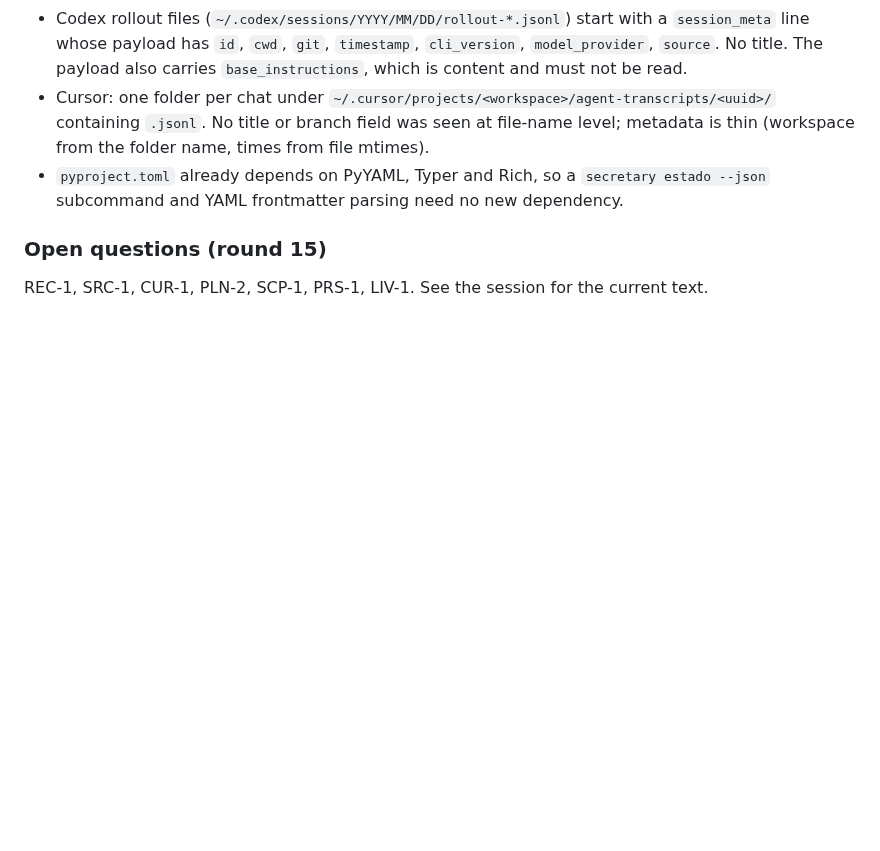
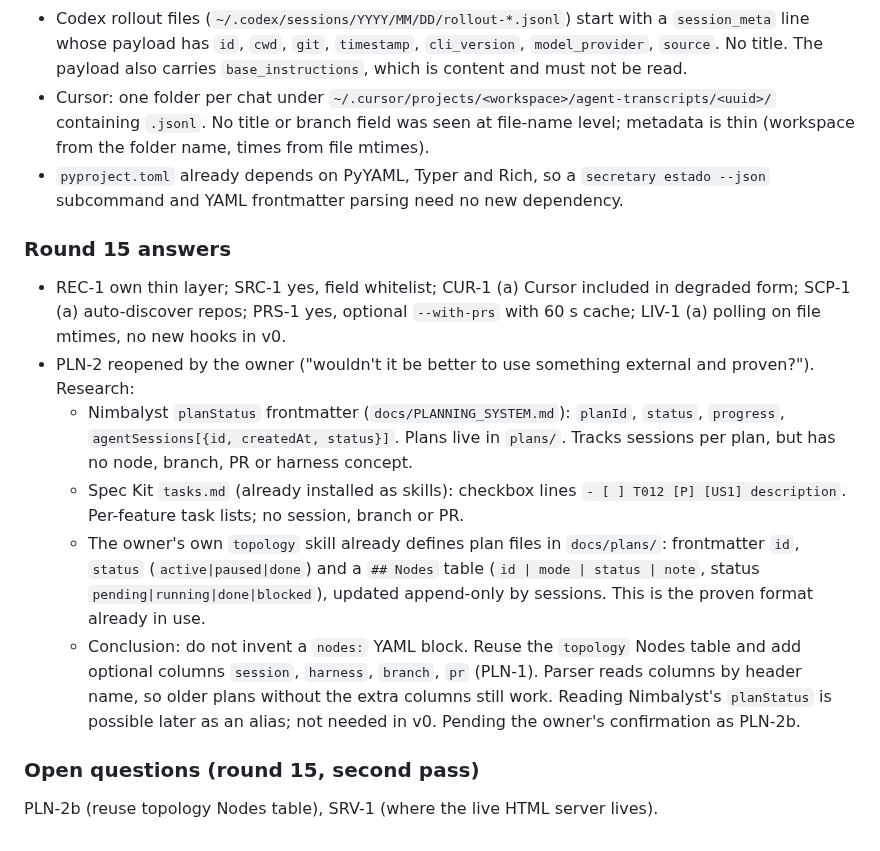
Before and after one commit to alvaroemur/secretary-core, a Markdown page: docs/plans/frontier-estado-visual-y-conductor-2026-11-10.md, the part around the change. Drawn GitHub-style; blank space fills up the shorter version.

Commit message:
docs(estado): record round 15 answers and plan format research
Co-Authored-By: Claude Sonnet 5.5 <noreply@anthropic.com>

```diff
--- a/docs/plans/frontier-estado-visual-y-conductor-2026-11-10.md
+++ b/docs/plans/frontier-estado-visual-y-conductor-2026-11-10.md
@@ -51,5 +51,14 @@ Status: n0 evaluation approved by the owner and merged (PR #107, `docs/plans/est
 - Cursor: one folder per chat under `~/.cursor/projects/<workspace>/agent-transcripts/<uuid>/` containing `.jsonl`. No title or branch field was seen at file-name level; metadata is thin (workspace from the folder name, times from file mtimes).
 - `pyproject.toml` already depends on PyYAML, Typer and Rich, so a `secretary estado --json` subcommand and YAML frontmatter parsing need no new dependency.
 
-### Open questions (round 15)
-REC-1, SRC-1, CUR-1, PLN-2, SCP-1, PRS-1, LIV-1. See the session for the current text.
+### Round 15 answers
+- REC-1 own thin layer; SRC-1 yes, field whitelist; CUR-1 (a) Cursor included in degraded form; SCP-1 (a) auto-discover repos; PRS-1 yes, optional `--with-prs` with 60 s cache; LIV-1 (a) polling on file mtimes, no new hooks in v0.
+- PLN-2 reopened by the owner ("wouldn't it be better to use something external and proven?"). Research:
+  - Nimbalyst `planStatus` frontmatter (`docs/PLANNING_SYSTEM.md`): `planId`, `status`, `progress`, `agentSessions[{id, createdAt, status}]`. Plans live in `plans/`. Tracks sessions per plan, but has no node, branch, PR or harness concept.
+  - Spec Kit `tasks.md` (already installed as skills): checkbox lines `- [ ] T012 [P] [US1] description`. Per-feature task lists; no session, branch or PR.
+  - The owner's own `topology` skill already defines plan files in `docs/plans/`: frontmatter `id`, `status` (`active|paused|done`) and a `## Nodes` table (`id | mode | status | note`, status `pending|running|done|blocked`), updated append-only by sessions. This is the proven format already in use.
+  - Conclusion: do not invent a `nodes:` YAML block. Reuse the `topology` Nodes table and add optional columns `session`, `harness`, `branch`, `pr` (PLN-1). Parser reads columns by header name, so older plans without the extra columns still work. Reading Nimbalyst's `planStatus` is possible later as an alias; not needed in v0.
+  Pending the owner's confirmation as PLN-2b.
+
+### Open questions (round 15, second pass)
+PLN-2b (reuse topology Nodes table), SRV-1 (where the live HTML server lives).
```
